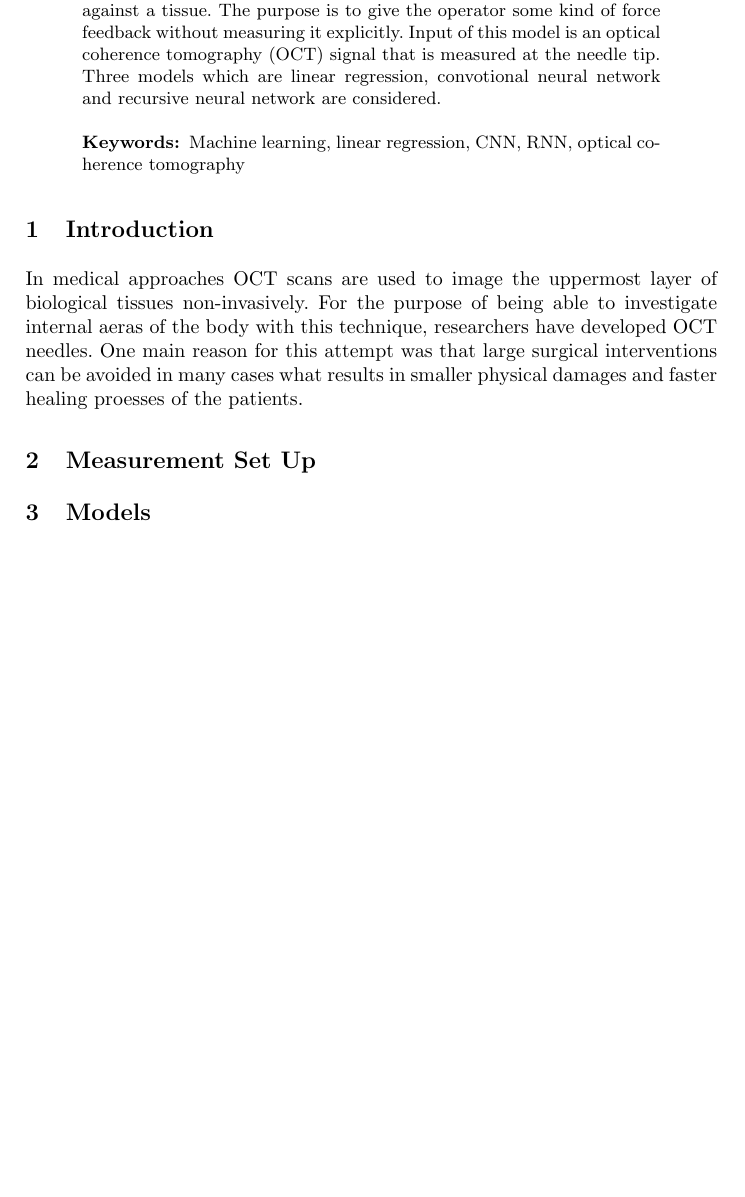
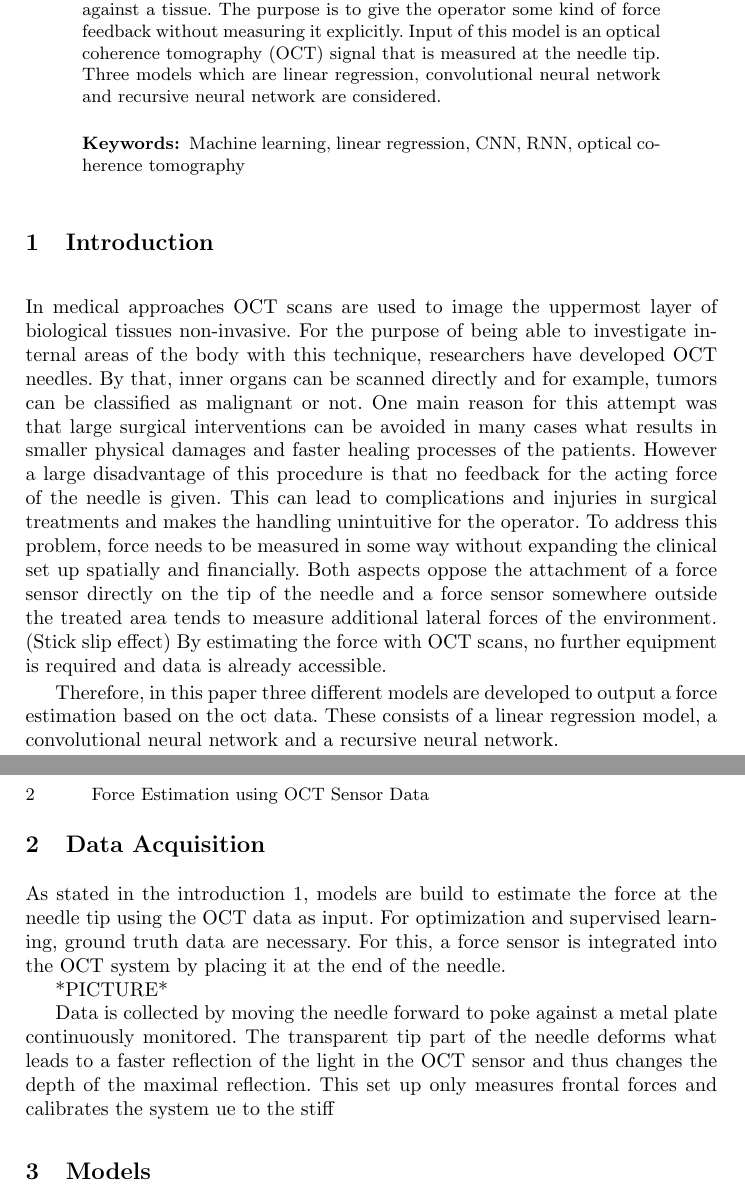
Before and after one commit to lachu280392/Schlaeferprojekt, a LaTeX paper (paper/paper.tex, which reads paper/content/dataAcuisition.tex, paper/content/introduction.tex): part of the page before the commit and two parts of pages 1 and 2 of 2 after it, the two joined at a grey line, cut so that both start at the same text, the shorter picture padded with empty space. Compiled offline with pdfLaTeX.

Commit message:
Introduction

```diff
--- /dev/null
+++ b/paper/content/dataAcuisition.tex
@@ -0,0 +1,15 @@
+% DATA ACQUISITION%
+
+%\Section{Data Acquisition}\label{sec:dataAcqui}
+
+As stated in the introduction \ref{sec:intro}, models are build to estimate the force at the needle tip
+using the OCT data as input.
+For optimization and supervised learning, ground truth data are necessary. For this, a force sensor is
+integrated into the OCT system by placing it at the end of the needle.
+
+*PICTURE*
+
+Data is collected by moving the needle forward to poke against a metal plate continuously monitored.
+The transparent tip part of the needle deforms what leads to a faster reflection of the light in the OCT sensor and thus
+changes the depth of the maximal reflection.
+This set up only measures frontal forces and calibrates the system ue to the stiff
--- a/paper/content/introduction.tex
+++ b/paper/content/introduction.tex
@@ -1,9 +1,18 @@
 % INTRODUCTION %
 
-%\section{Introduction}\label{sec:introduction}
+%\section{Introduction}\label{sec:intro}
 
-In medical approaches OCT scans are used to image the uppermost layer of biological tissues non-invasively.
-For the purpose of being able to investigate internal aeras of the body with this technique, researchers have developed
-OCT needles.
+In medical approaches OCT scans are used to image the uppermost layer of biological tissues non-invasive.
+For the purpose of being able to investigate internal areas of the body with this technique, researchers have developed
+OCT needles. By that, inner organs can be scanned directly and for example, tumors can be classified as malignant or not.
 One main reason for this attempt was that large surgical interventions can be avoided in many cases what
-results in smaller physical damages and faster healing proesses of the patients.
+results in smaller physical damages and faster healing processes of the patients.
+However a large disadvantage of this procedure is that no feedback for the acting force of the needle is given.
+This can lead to complications and injuries in surgical treatments and makes the handling unintuitive for the operator.
+To address this problem, force needs to be measured in some way without expanding the clinical set up spatially and financially.
+Both aspects oppose the attachment of a force sensor directly on the tip of the needle and a force sensor somewhere
+outside the treated area tends to measure additional lateral forces of the environment. (Stick slip effect)
+By estimating the force with OCT scans, no further equipment is required and data is already accessible.
+
+Therefore, in this paper three different models are developed to output a force estimation based on the oct data.
+These consists of a linear regression model, a convolutional neural network and a recursive neural network.
--- a/paper/paper.tex
+++ b/paper/paper.tex
@@ -43,7 +43,7 @@ The purpose is to give the operator some kind of force feedback
 without measuring it explicitly.
 Input of this model is an optical coherence tomography (OCT) signal
 that is measured at the needle tip.
-Three models which are linear regression, convotional neural network
+Three models which are linear regression, convolutional neural network
 and recursive neural network are considered.
 
 \keywords{Machine learning, linear regression, CNN, RNN, optical coherence tomography}
@@ -56,10 +56,10 @@ and recursive neural network are considered.
 \input{content/introduction.tex}
 
 %%%%%%%%%%%%%%%%%%%%%%%%%%%%%%%%%%%%%%%%%%%%%%%%%%%%%
-%%%     Section - Measurement Set Up              %%%
+%%%     Section - Data Acquisition                %%%
 %%%%%%%%%%%%%%%%%%%%%%%%%%%%%%%%%%%%%%%%%%%%%%%%%%%%%
-\section{Measurement Set Up}\label{sec:msu}
-\input{content/measurementSetUp.tex}
+\section{Data Acquisition}\label{sec:dataAcqui}
+\input{content/dataAcuisition.tex}
 
 %%%%%%%%%%%%%%%%%%%%%%%%%%%%%%%%%%%%%%%%%%%%%%%%%%%%%
 %%%     Section - Models                          %%%
```
Also changed, not shown: paper/PaperNotes.md (+2 -2 lines), paper/content/measurementSetUp.tex (deleted, +0 -3 lines), paper/paper.pdf.
